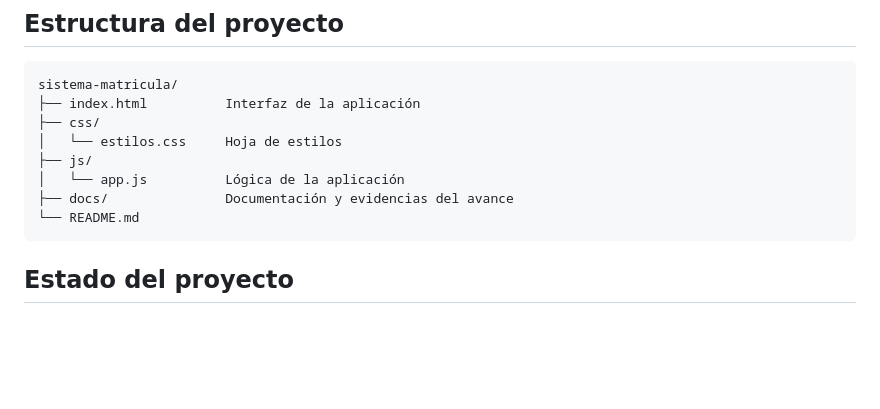
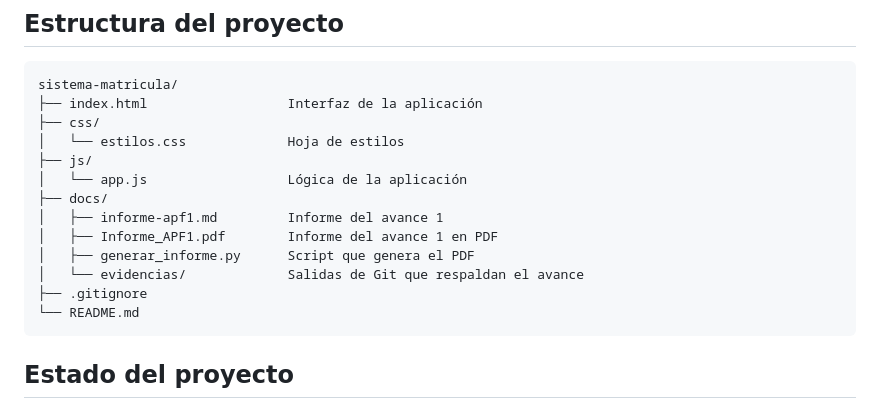
Before and after one commit to Rodrigo2326/sistema-matricula, a Markdown page: README.md, the part around one of its changes. Rendered like a GitHub page; blank space fills up the shorter version.

````diff
--- a/README.md
+++ b/README.md
@@ -76,12 +76,17 @@ python -m http.server 8000
 
 ```
 sistema-matricula/
-├── index.html          Interfaz de la aplicación
+├── index.html                  Interfaz de la aplicación
 ├── css/
-│   └── estilos.css     Hoja de estilos
+│   └── estilos.css             Hoja de estilos
 ├── js/
-│   └── app.js          Lógica de la aplicación
-├── docs/               Documentación y evidencias del avance
+│   └── app.js                  Lógica de la aplicación
+├── docs/
+│   ├── informe-apf1.md         Informe del avance 1
+│   ├── Informe_APF1.pdf        Informe del avance 1 en PDF
+│   ├── generar_informe.py      Script que genera el PDF
+│   └── evidencias/             Salidas de Git que respaldan el avance
+├── .gitignore
 └── README.md
 ```
 
````
Also changed, not shown: other parts of README.md (+54 -0 lines), docs/informe-apf1.md (added, +360 -0 lines).
